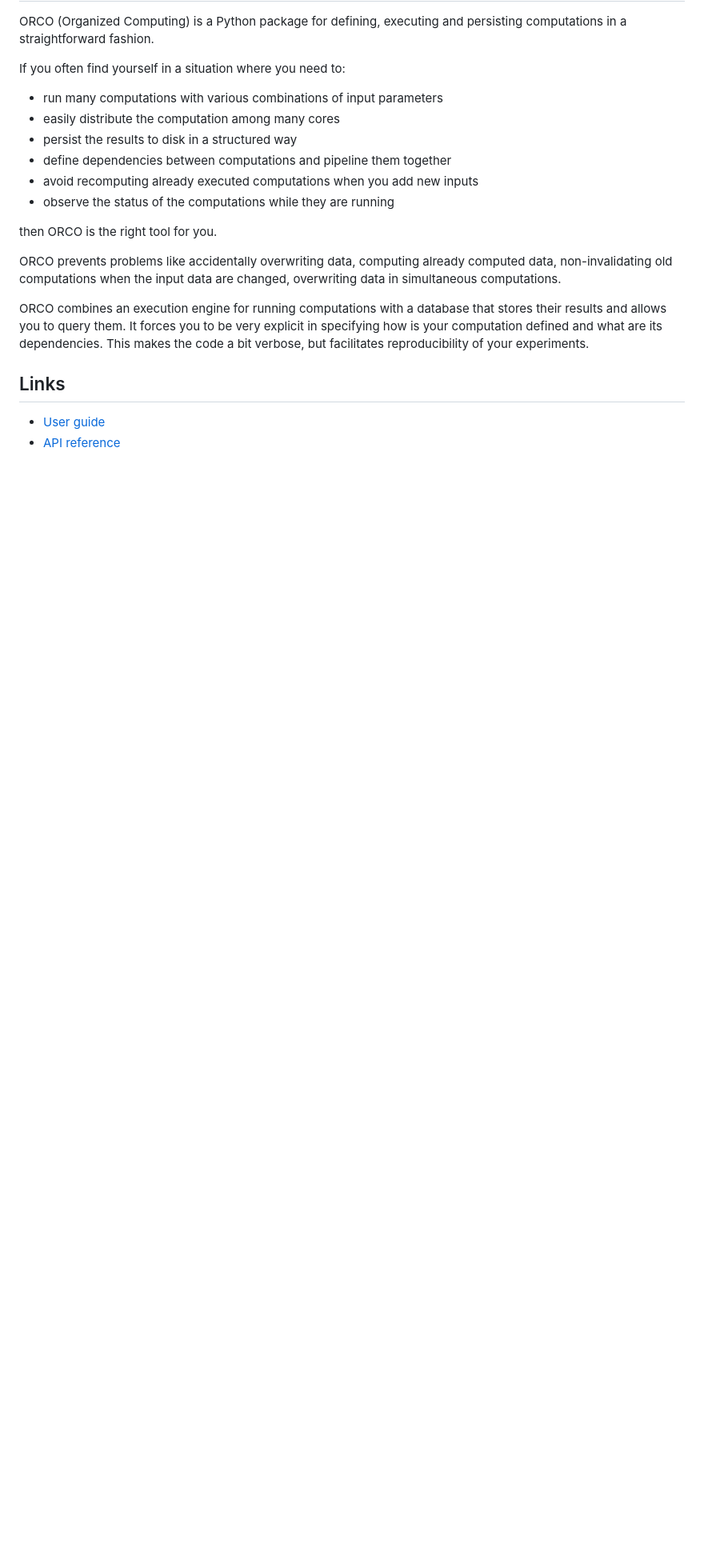
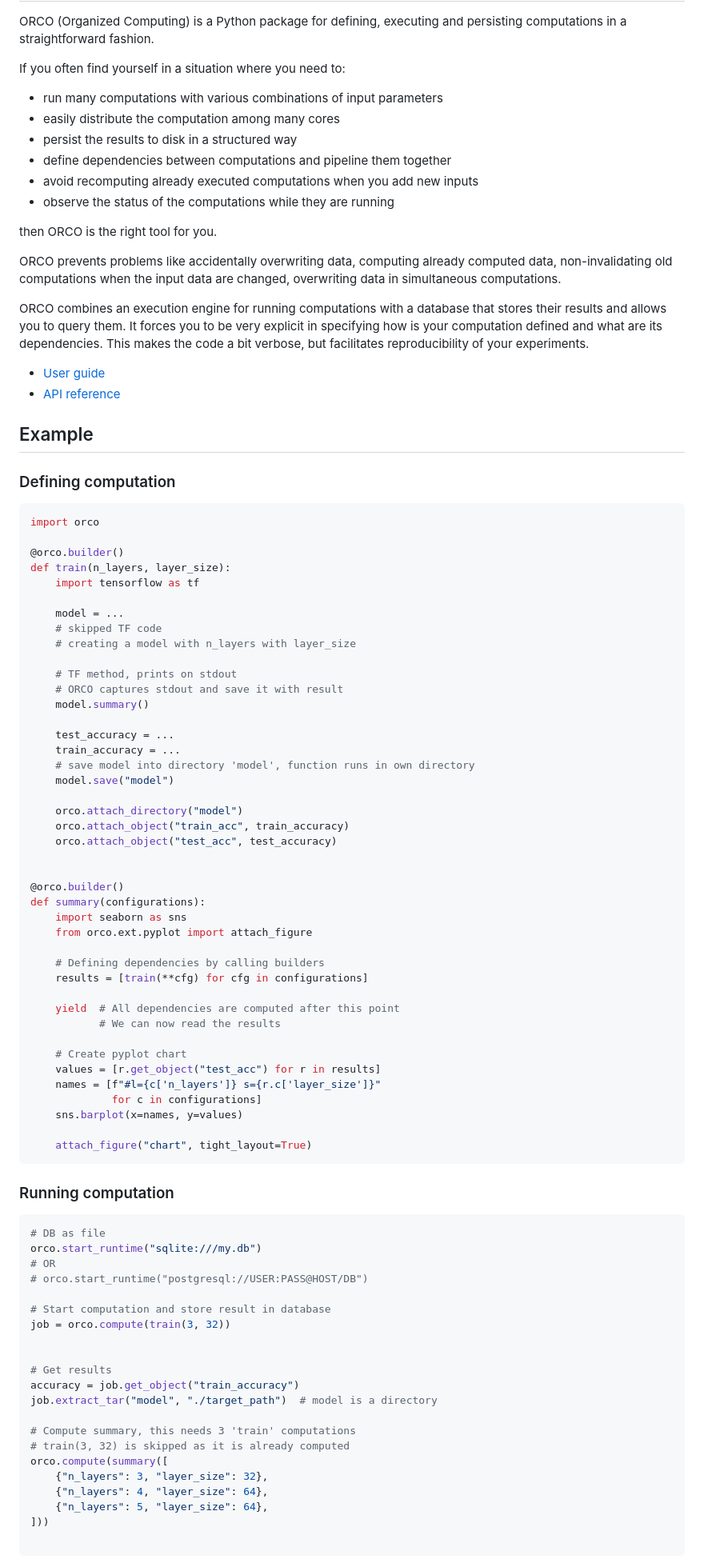
Before and after one commit to spirali/orco, a Markdown page: README.md, the part around one of its changes. Shown at 80% size. GitHub-like rendering; blank space fills up the shorter version.

````diff
--- a/README.md
+++ b/README.md
@@ -25,7 +25,83 @@ explicit in specifying how is your computation defined and what are its
 dependencies. This makes the code a bit verbose, but facilitates reproducibility
 of your experiments.
 
-## Links
-
 * [User guide](https://spirali.github.io/orco.pages/userguide/userguide)
 * [API reference](https://spirali.github.io/orco.pages/api/)
+
+## Example
+
+### Defining computation
+
+```python
+import orco
+
+@orco.builder()
+def train(n_layers, layer_size):
+    import tensorflow as tf
+
+    model = ...
+    # skipped TF code
+    # creating a model with n_layers with layer_size
+
+    # TF method, prints on stdout
+    # ORCO captures stdout and save it with result
+    model.summary()
+
+    test_accuracy = ...
+    train_accuracy = ...
+    # save model into directory 'model', function runs in own directory
+    model.save("model")
+
+    orco.attach_directory("model")
+    orco.attach_object("train_acc", train_accuracy)
+    orco.attach_object("test_acc", test_accuracy)
+
+
+@orco.builder()
+def summary(configurations):
+    import seaborn as sns
+    from orco.ext.pyplot import attach_figure
+
+    # Defining dependencies by calling builders
+    results = [train(**cfg) for cfg in configurations]
+
+    yield  # All dependencies are computed after this point
+           # We can now read the results
+
+    # Create pyplot chart
+    values = [r.get_object("test_acc") for r in results]
+    names = [f"#l={c['n_layers']} s={r.c['layer_size']}"
+             for c in configurations]
+    sns.barplot(x=names, y=values)
+
+    attach_figure("chart", tight_layout=True)
+```
+
+
+### Running computation
+
+```python
+# DB as file
+orco.start_runtime("sqlite:///my.db")
+# OR
+# orco.start_runtime("postgresql://USER:PASS@HOST/DB")
+
+# Start computation and store result in database
+job = orco.compute(train(3, 32))
+
+
+# Get results
+accuracy = job.get_object("train_accuracy")
+job.extract_tar("model", "./target_path")  # model is a directory
+
+# Compute summary, this needs 3 'train' computations
+# train(3, 32) is skipped as it is already computed
+orco.compute(summary([
+    {"n_layers": 3, "layer_size": 32},
+    {"n_layers": 4, "layer_size": 64},
+    {"n_layers": 5, "layer_size": 64},
+]))
+
+```
+
+
````
Also changed, not shown: other parts of README.md (+3 -5 lines), docs/imgs/browser2.png (added), 1 other file.
